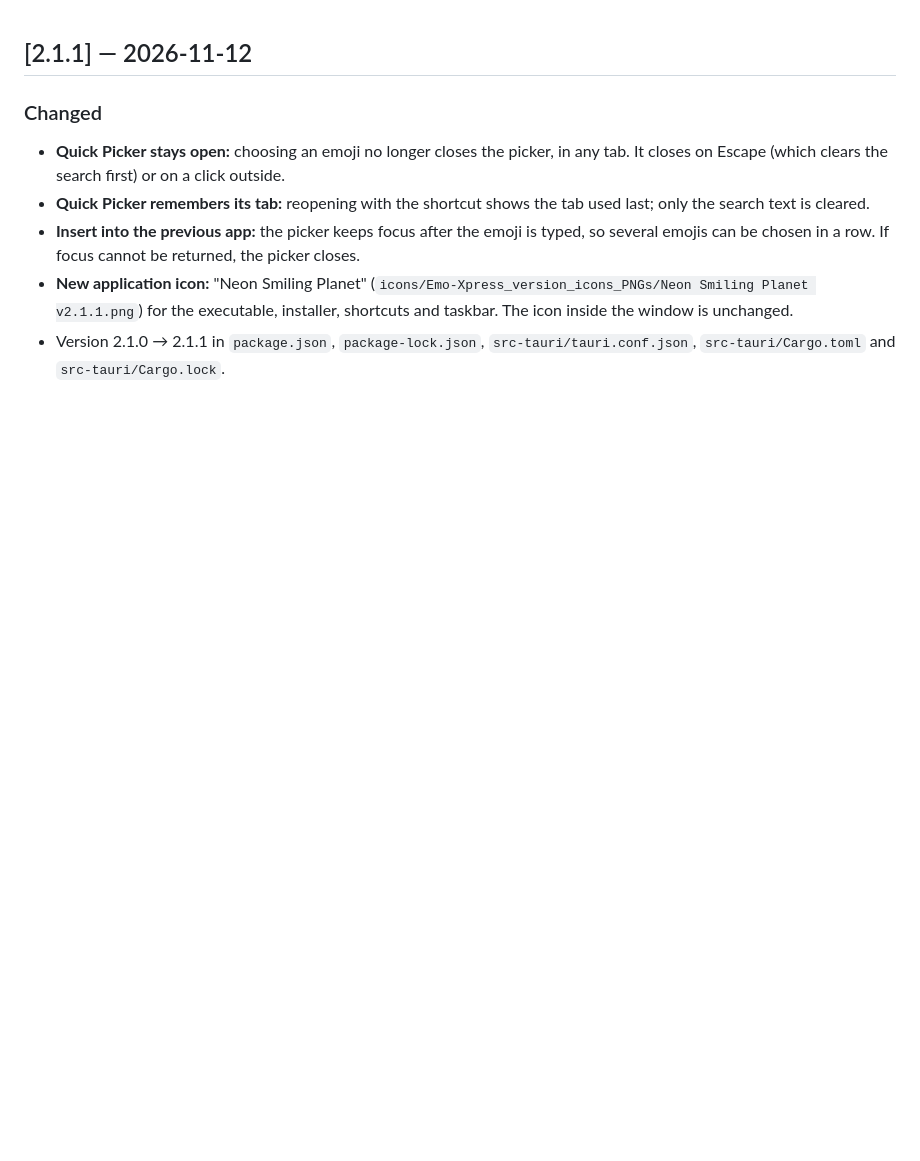
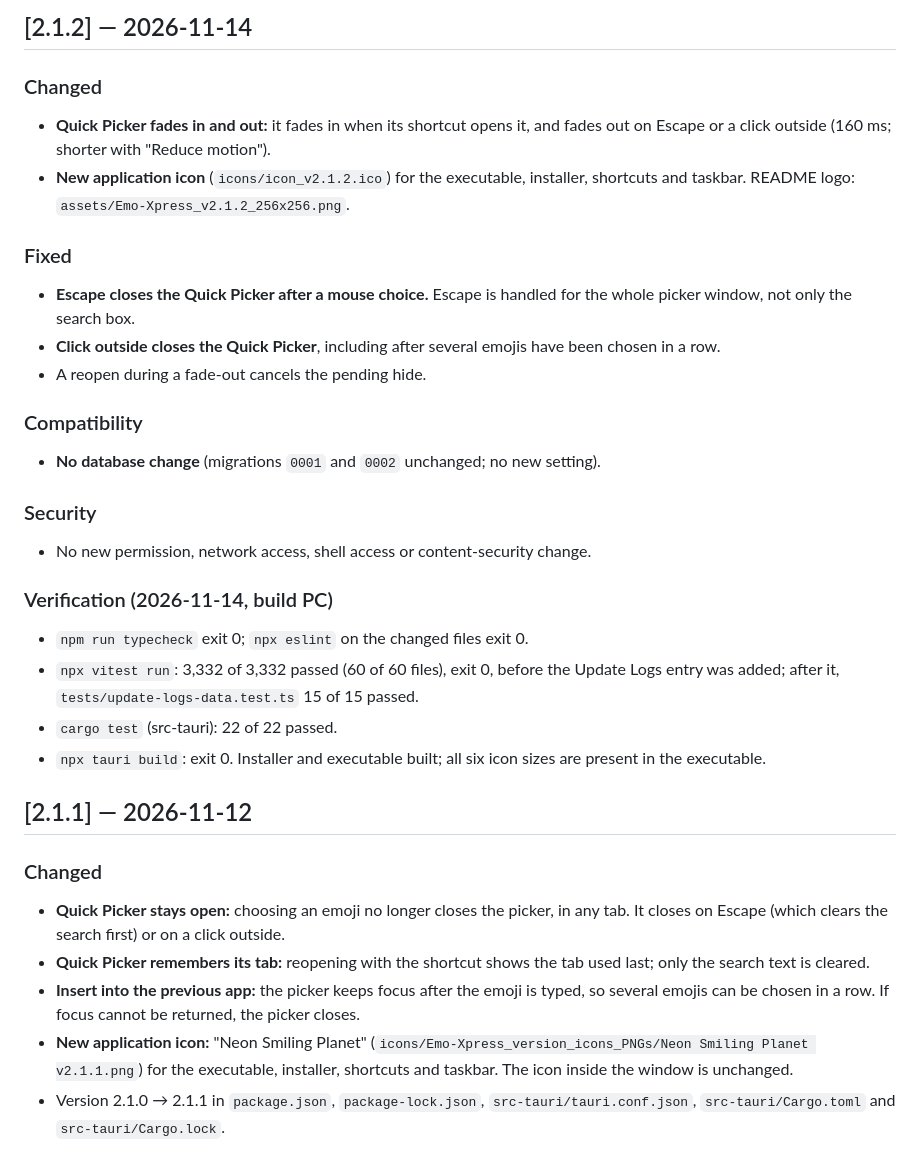
Before and after one commit to kosandra0/Emo-Xpress, a Markdown page: CHANGELOG.md, the part around the change. Rendered like a GitHub page; blank space fills up the shorter version.

```diff
--- a/CHANGELOG.md
+++ b/CHANGELOG.md
@@ -1,3 +1,26 @@
+## [2.1.2] — 2026-11-14
+
+### Changed
+- **Quick Picker fades in and out:** it fades in when its shortcut opens it, and fades out on Escape or a click outside (160 ms; shorter with "Reduce motion").
+- **New application icon** (`icons/icon_v2.1.2.ico`) for the executable, installer, shortcuts and taskbar. README logo: `assets/Emo-Xpress_v2.1.2_256x256.png`.
+
+### Fixed
+- **Escape closes the Quick Picker after a mouse choice.** Escape is handled for the whole picker window, not only the search box.
+- **Click outside closes the Quick Picker**, including after several emojis have been chosen in a row.
+- A reopen during a fade-out cancels the pending hide.
+
+### Compatibility
+- **No database change** (migrations `0001` and `0002` unchanged; no new setting).
+
+### Security
+- No new permission, network access, shell access or content-security change.
+
+### Verification (2026-11-14, build PC)
+- `npm run typecheck` exit 0; `npx eslint` on the changed files exit 0.
+- `npx vitest run`: 3,332 of 3,332 passed (60 of 60 files), exit 0, before the Update Logs entry was added; after it, `tests/update-logs-data.test.ts` 15 of 15 passed.
+- `cargo test` (src-tauri): 22 of 22 passed.
+- `npx tauri build`: exit 0. Installer and executable built; all six icon sizes are present in the executable.
+
 ## [2.1.1] — 2026-11-12
 
 ### Changed
```
Also changed, not shown: README.md (+7 -2 lines), RELEASE_NOTES_v2.1.2.md (added, +20 -0 lines), assets/Emo-Xpress_v2.1.2_256x256.png (added), 1 other file.
